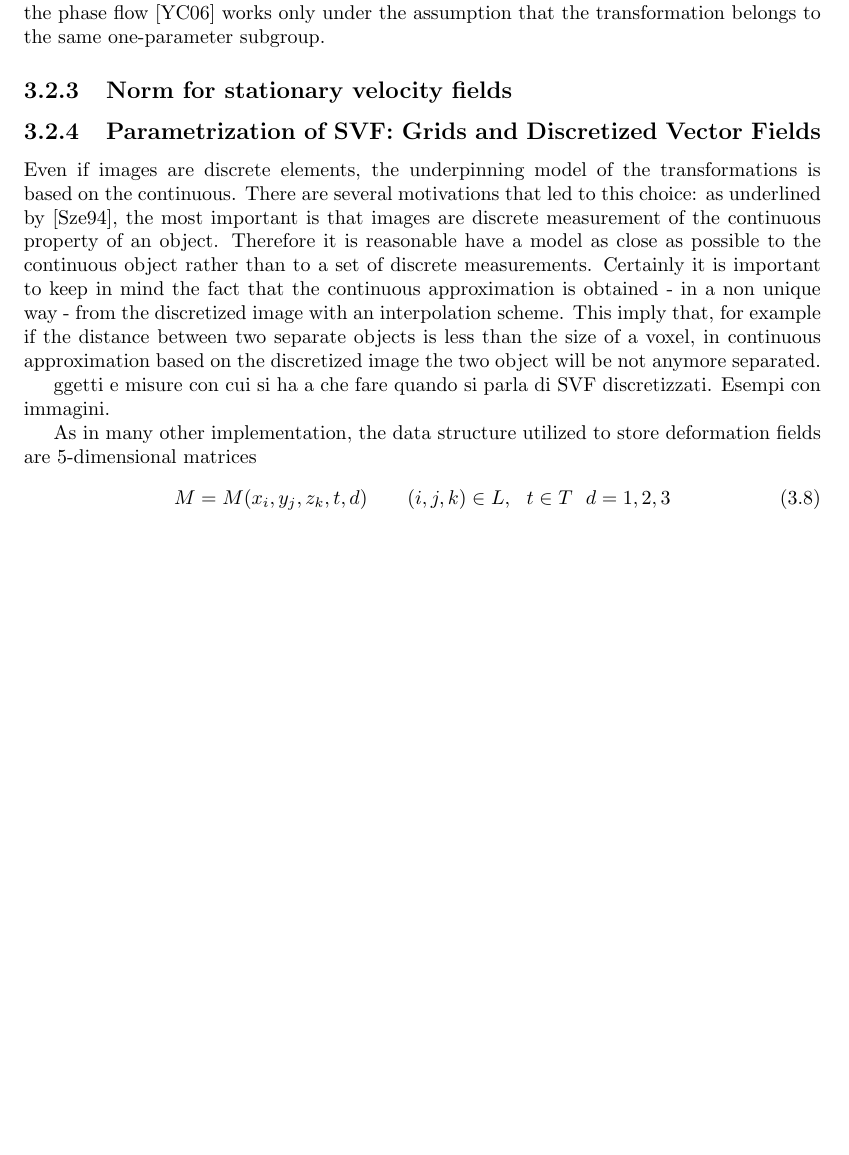
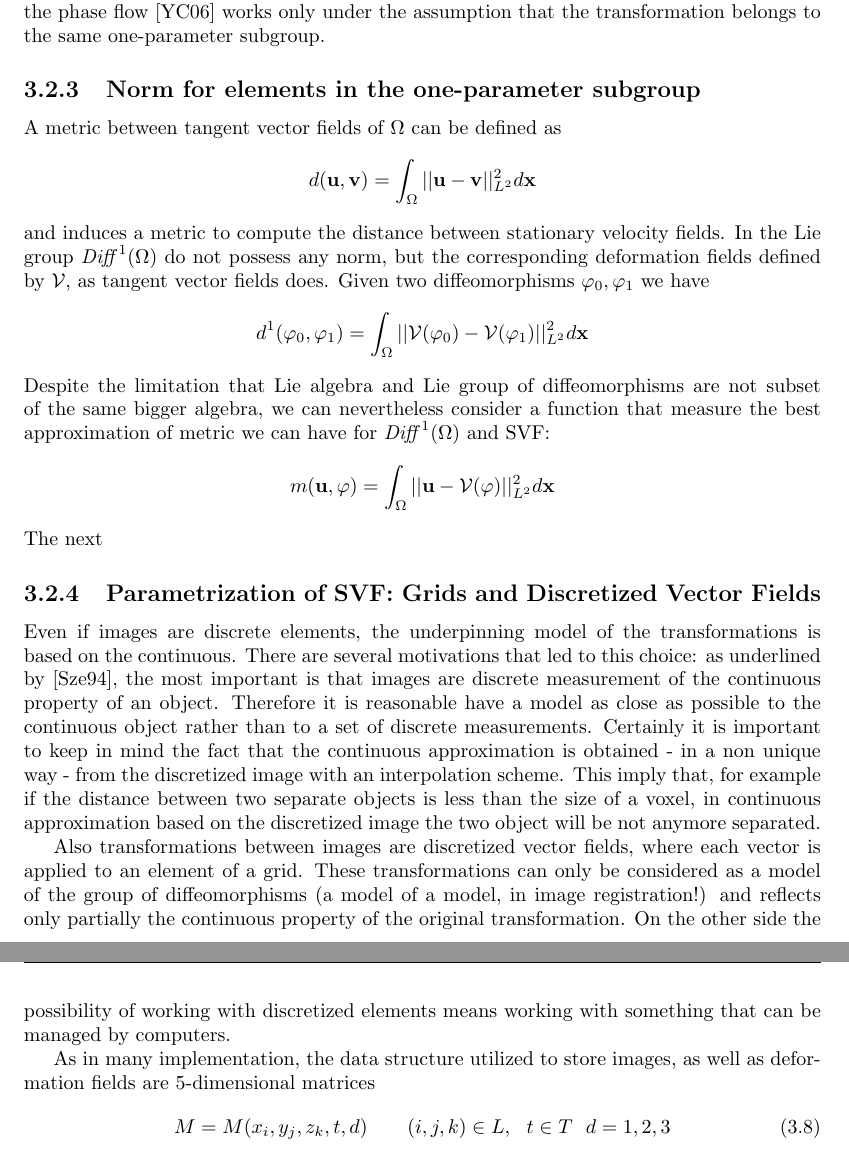
Before and after one commit to SebastianoF/MResThesis, a LaTeX thesis (main.tex, which reads chapters/Ch_spatial_transformations.tex): part of page 35 of 54 before the commit and two parts of pages 35 and 36 of 54 after it, the two joined at a grey line, cut so that both start at the same text, the shorter picture padded with empty space. Compiled offline with pdfLaTeX.

Commit message:
chapter 3 refactored and finished first version

```diff
--- a/chapters/Ch_spatial_transformations.tex
+++ b/chapters/Ch_spatial_transformations.tex
@@ -532,15 +533,27 @@ but to a given SVF exists only one one-parameter subgroup $\varphi$ that satisfi
 In the LDDMM framework (briefly mentioned in section \ref{se:state_of_the_art}) TVVFs are initially considered, while with the paper of Arsigny \cite{arsigny2006log} and in subsequent works the attention has been restricted to SVF, to be able to use the scaling and squaring and the inverse scaling and squaring algorithms for the numerical computation of the Lie exponential and the Lie logarithm. In fact the scaling and squaring method, as every numerical method based on the phase flow \cite{ying2006phase} works only under the assumption that the transformation belongs to the same one-parameter subgroup.
 
 
-
-% % % % % % % % % % % % % % % % % % % % % % % % % % % % % % % % % % % %
-% % % % % % % % % % % % % % % % % % % % % % % % % % % % % % % % % % % %
-
-
 % % % % % % % % % % % % % % % % % %
 % % % % % % % % % % % % % % % % % % %
-\subsection{Norm for stationary velocity fields}
-
+\subsection{Norm for elements in the one-parameter subgroup}\label{subse:norm}
+A metric between tangent vector fields of $\Omega$ can be defined as
+\begin{align*}
+d(\mathbf{u}, \mathbf{v}) = \int_{\Omega} \euclideanMetric{\mathbf{u} - \mathbf{v}}_{L^2}^{2} d\mathbf{x}
+\end{align*}
+and induces a metric to compute the distance between stationary velocity fields.
+In the Lie group $\text{\emph{Diff}}^{1}(\Omega)$ do not possess any norm, but the corresponding deformation fields defined by $\mathcal{V}$, as tangent vector fields does. Given two diffeomorphisms $\varphi_0,\varphi_1$ we have
+\begin{align*}
+d^{1}(\varphi_0,\varphi_1)
+=
+\int_{\Omega} \euclideanMetric{\mathcal{V}(\varphi_0) - \mathcal{V}(\varphi_1)}_{L^2}^{2} d\mathbf{x}
+\end{align*}
+Despite the limitation that Lie algebra and Lie group of diffeomorphisms are not subset of the same bigger algebra, we can nevertheless consider a function that measure the best approximation of metric we can have for $\text{\emph{Diff}}^{1}(\Omega)$ and SVF:
+\begin{align*}
+m(\mathbf{u},\varphi)
+=
+\int_{\Omega} \euclideanMetric{\mathbf{u} - \mathcal{V}(\varphi)}_{L^2}^{2} d\mathbf{x}
+\end{align*}
+The next
 
 % % % % % % % % % % % % % % % % % %
 % % % % % % % % % % % % % % % % % % %
@@ -549,12 +562,10 @@ In the LDDMM framework (briefly mentioned in section \ref{se:state_of_the_art})
 Even if images are discrete elements, the underpinning model of the transformations is based on the continuous. There are several motivations that led to this choice: as underlined by \cite{szeliski1994image}, the most important is that images are discrete measurement of the continuous property of an object. Therefore it is reasonable have a model as close as possible to the continuous object rather than to a set of discrete measurements.
 Certainly it is important to keep in mind the fact that the continuous approximation is obtained - in a non unique way - from the discretized image with an interpolation scheme. This imply that, for example if the distance between two separate objects is less than the size of a voxel, in continuous approximation based on the discretized image the two object will be not anymore separated.
 
+Also transformations between images are discretized vector fields, where each vector is applied to an element of a grid. These transformations can only be considered as a model of the group of diffeomorphisms (a model of a model, in image registration!) and reflects only partially the continuous property of the original transformation.
+On the other side the possibility of working with discretized elements means working with something that can be managed by computers.
 
-
-% discretization
-ggetti e misure con cui si ha a che fare quando si parla di SVF discretizzati. Esempi con immagini.
-
-As in many other implementation, the data structure utilized to store deformation fields are 5-dimensional matrices
+As in many implementation, the data structure utilized to store images, as well as deformation fields are 5-dimensional matrices
 \begin{align}\label{eq:basic_data_structure}
 M = M(x_i,y_j,z_k,t,d) \qquad (i,j,k)\in L , ~~ t \in T  ~~ d = 1,2,3
 \end{align}
```
Also changed, not shown: chapters/Ch_tools.tex (+1 -1 lines), main.pdf, chapters/Ch_spatial_transformations.tex (38 more changed lines), 6 other files.
